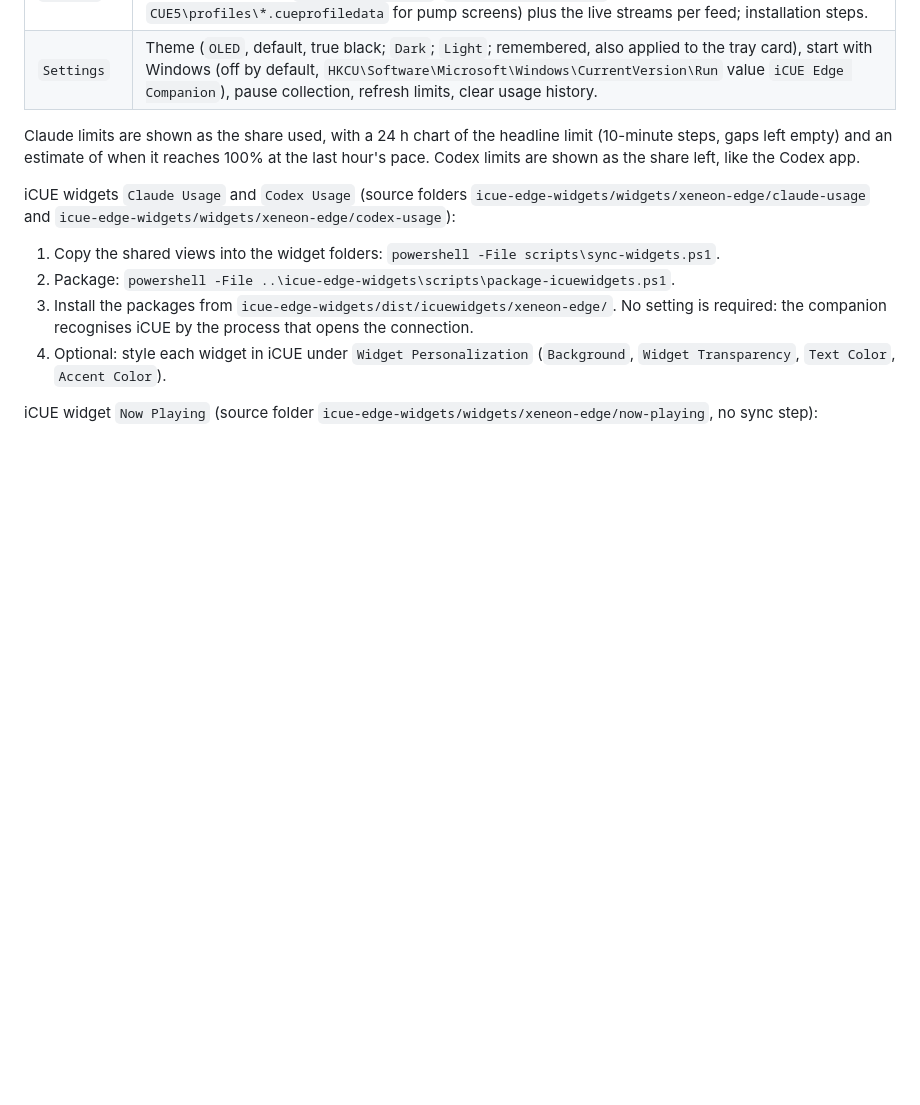
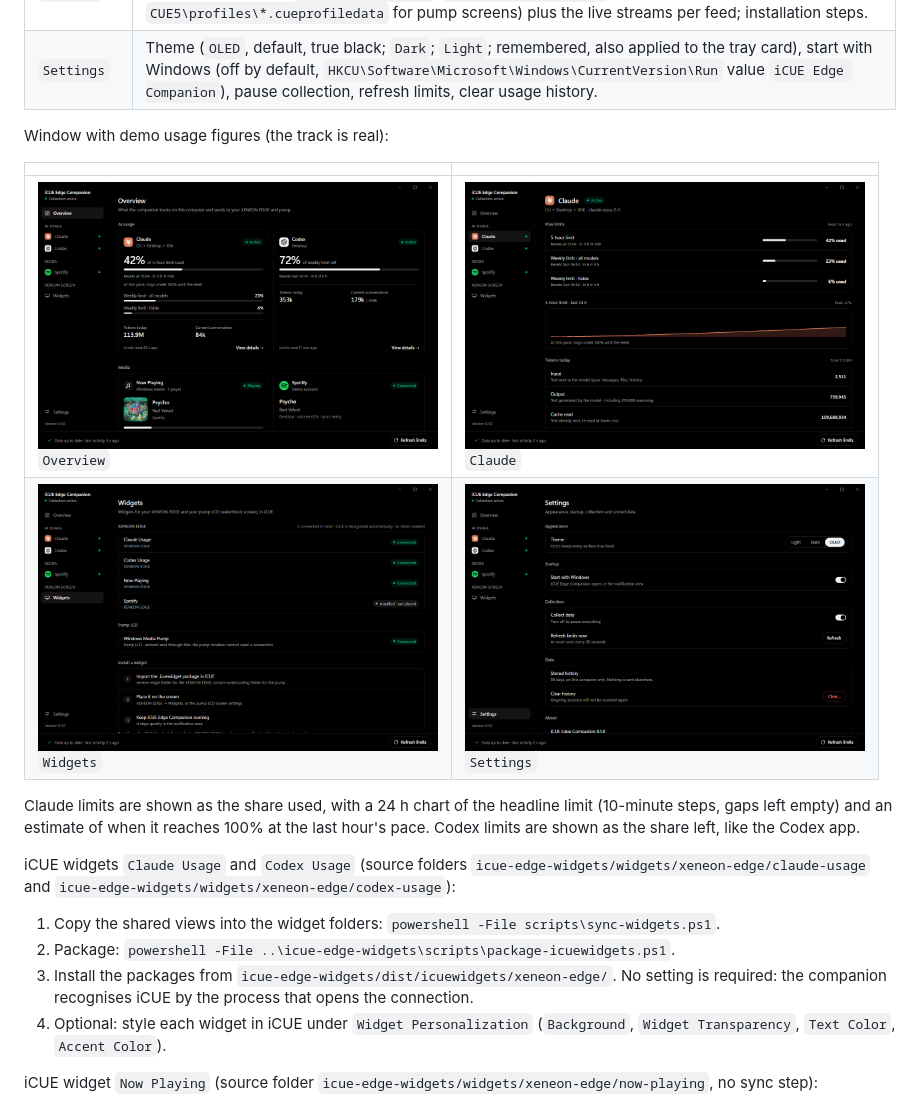
Before and after one commit to inerthel-agi/icue-edge-companion, a Markdown page: README.md, the part around the change. Drawn GitHub-style; pictures changed too: docs/screenshots/claude.png (added), docs/screenshots/overview.png (added), docs/screenshots/settings.png (added); blank space fills up the shorter version.

Commit message:
docs: add screenshots to the README

```diff
--- a/README.md
+++ b/README.md
@@ -40,6 +40,13 @@ Window pages:
 | `Claude` / `Codex` | All reported limits with reset times, token breakdown, conversation size, recent sessions, events, data sources. |
 | `Widgets` | Each of our widgets on the XENEON EDGE and the pump LCD: installed, placed, connected. Read-only scan of iCUE's files (`CUE5\html_widgets`, `CUE5\dashlcd\storage` for the XENEON EDGE layout, `CUE5\profiles\*.cueprofiledata` for pump screens) plus the live streams per feed; installation steps. |
 | `Settings` | Theme (`OLED`, default, true black; `Dark`; `Light`; remembered, also applied to the tray card), start with Windows (off by default, `HKCU\Software\Microsoft\Windows\CurrentVersion\Run` value `iCUE Edge Companion`), pause collection, refresh limits, clear usage history. |
+
+Window with demo usage figures (the track is real):
+
+| | |
+| --- | --- |
+| <img src="docs/screenshots/overview.png" width="400" alt="Overview page" /><br>`Overview` | <img src="docs/screenshots/claude.png" width="400" alt="Claude page" /><br>`Claude` |
+| <img src="docs/screenshots/widgets.png" width="400" alt="Widgets page" /><br>`Widgets` | <img src="docs/screenshots/settings.png" width="400" alt="Settings page" /><br>`Settings` |
 
 Claude limits are shown as the share used, with a 24 h chart of the headline limit (10-minute steps, gaps left empty) and an estimate of when it reaches 100% at the last hour's pace. Codex limits are shown as the share left, like the Codex app.
 
```
